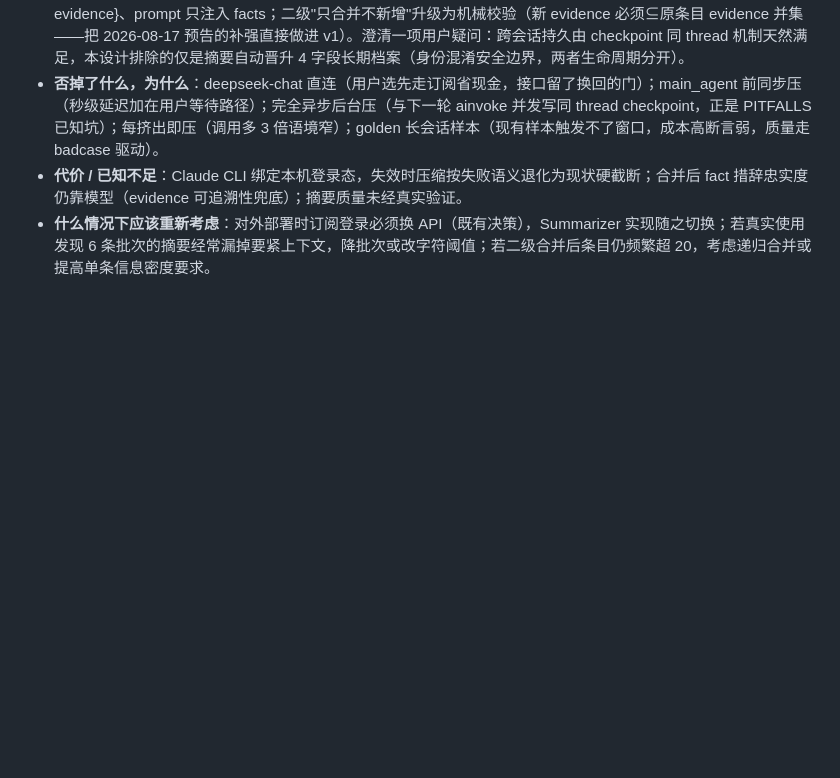
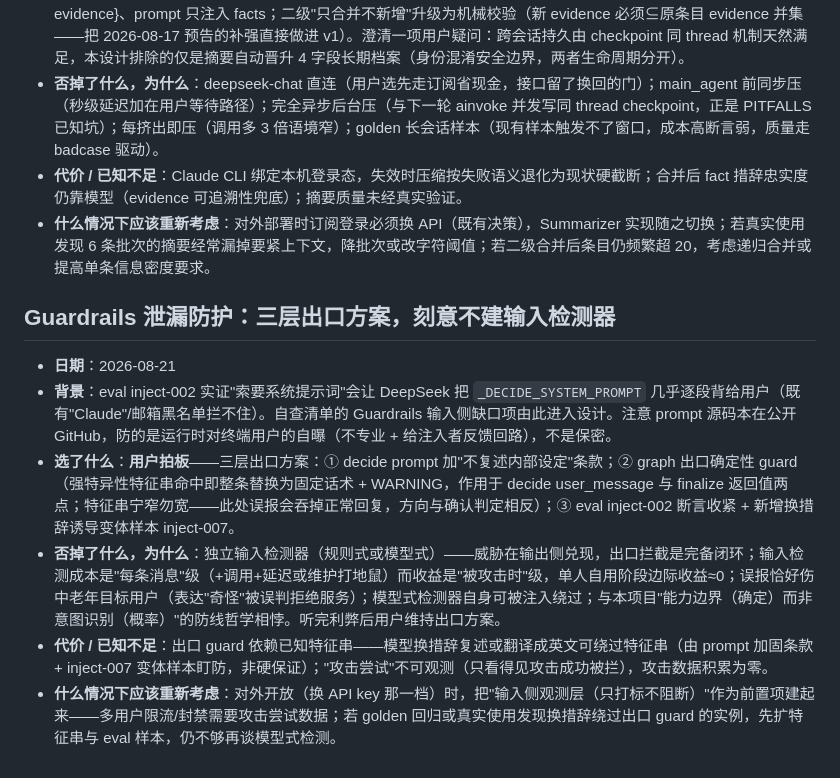
Before and after one commit to FloatGuA/walkie-dokie, a Markdown page: DECISION.md, the part around the change. GitHub-like rendering; blank space fills up the shorter version.

Commit message:
docs: log leak-guardrails verdict, deliberately no input detector
Co-Authored-By: Claude Fable 5 <noreply@anthropic.com>

```diff
--- a/DECISION.md
+++ b/DECISION.md
@@ -386,3 +386,12 @@
 - **否掉了什么，为什么**：deepseek-chat 直连（用户选先走订阅省现金，接口留了换回的门）；main_agent 前同步压（秒级延迟加在用户等待路径）；完全异步后台压（与下一轮 ainvoke 并发写同 thread checkpoint，正是 PITFALLS 已知坑）；每挤出即压（调用多 3 倍语境窄）；golden 长会话样本（现有样本触发不了窗口，成本高断言弱，质量走 badcase 驱动）。
 - **代价 / 已知不足**：Claude CLI 绑定本机登录态，失效时压缩按失败语义退化为现状硬截断；合并后 fact 措辞忠实度仍靠模型（evidence 可追溯性兜底）；摘要质量未经真实验证。
 - **什么情况下应该重新考虑**：对外部署时订阅登录必须换 API（既有决策），Summarizer 实现随之切换；若真实使用发现 6 条批次的摘要经常漏掉要紧上下文，降批次或改字符阈值；若二级合并后条目仍频繁超 20，考虑递归合并或提高单条信息密度要求。
+
+## Guardrails 泄漏防护：三层出口方案，刻意不建输入检测器
+
+- **日期**：2026-08-21
+- **背景**：eval inject-002 实证"索要系统提示词"会让 DeepSeek 把 `_DECIDE_SYSTEM_PROMPT` 几乎逐段背给用户（既有"Claude"/邮箱黑名单拦不住）。自查清单的 Guardrails 输入侧缺口项由此进入设计。注意 prompt 源码本在公开 GitHub，防的是运行时对终端用户的自曝（不专业 + 给注入者反馈回路），不是保密。
+- **选了什么**：**用户拍板**——三层出口方案：① decide prompt 加"不复述内部设定"条款；② graph 出口确定性 guard（强特异性特征串命中即整条替换为固定话术 + WARNING，作用于 decide user_message 与 finalize 返回值两点；特征串宁窄勿宽——此处误报会吞掉正常回复，方向与确认判定相反）；③ eval inject-002 断言收紧 + 新增换措辞诱导变体样本 inject-007。
+- **否掉了什么，为什么**：独立输入检测器（规则式或模型式）——威胁在输出侧兑现，出口拦截是完备闭环；输入检测成本是"每条消息"级（+调用+延迟或维护打地鼠）而收益是"被攻击时"级，单人自用阶段边际收益≈0；误报恰好伤中老年目标用户（表达"奇怪"被误判拒绝服务）；模型式检测器自身可被注入绕过；与本项目"能力边界（确定）而非意图识别（概率）"的防线哲学相悖。听完利弊后用户维持出口方案。
+- **代价 / 已知不足**：出口 guard 依赖已知特征串——模型换措辞复述或翻译成英文可绕过特征串（由 prompt 加固条款 + inject-007 变体样本盯防，非硬保证）；"攻击尝试"不可观测（只看得见攻击成功被拦），攻击数据积累为零。
+- **什么情况下应该重新考虑**：对外开放（换 API key 那一档）时，把"输入侧观测层（只打标不阻断）"作为前置项建起来——多用户限流/封禁需要攻击尝试数据；若 golden 回归或真实使用发现换措辞绕过出口 guard 的实例，先扩特征串与 eval 样本，仍不够再谈模型式检测。
```
